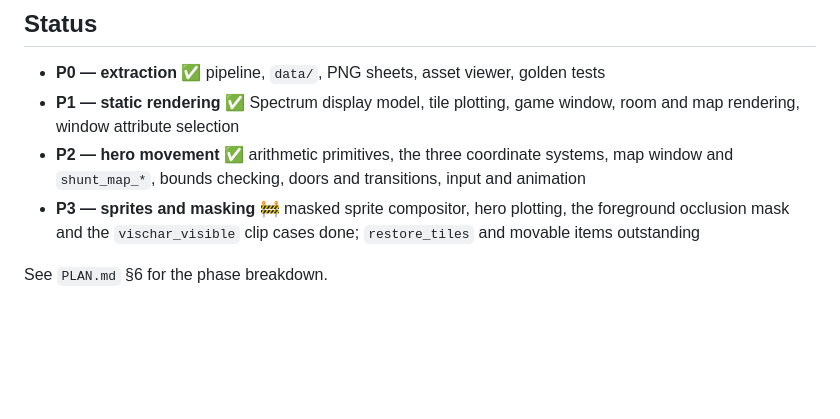
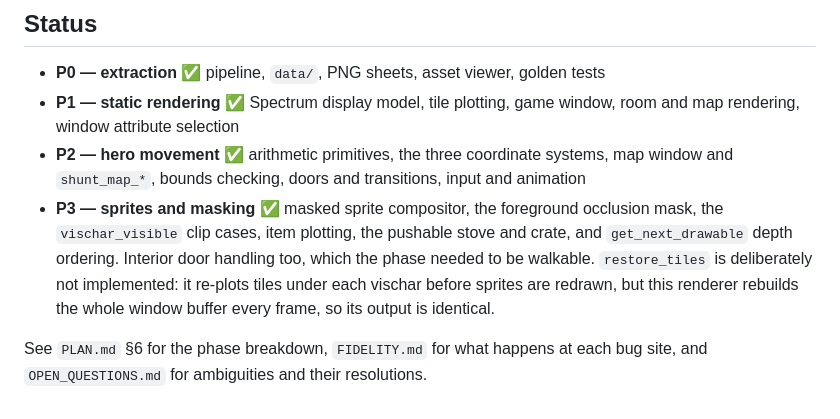
Before and after one commit to a-taylor/thegreatescape, a Markdown page: README.md, the part around the change. Rendered like a GitHub page; blank space fills up the shorter version.

```diff
--- a/README.md
+++ b/README.md
@@ -113,8 +113,13 @@ than to the game.
   map rendering, window attribute selection
 - **P2 — hero movement** ✅ arithmetic primitives, the three coordinate systems, map window
   and `shunt_map_*`, bounds checking, doors and transitions, input and animation
-- **P3 — sprites and masking** 🚧 masked sprite compositor, hero plotting, the
-  foreground occlusion mask and the `vischar_visible` clip cases done;
-  `restore_tiles` and movable items outstanding
+- **P3 — sprites and masking** ✅ masked sprite compositor, the foreground occlusion mask,
+  the `vischar_visible` clip cases, item plotting, the pushable stove and crate, and
+  `get_next_drawable` depth ordering. Interior door handling too, which the phase needed
+  to be walkable.
+  `restore_tiles` is deliberately not implemented: it re-plots tiles under each vischar
+  before sprites are redrawn, but this renderer rebuilds the whole window buffer every
+  frame, so its output is identical.
 
-See `PLAN.md` §6 for the phase breakdown.
+See `PLAN.md` §6 for the phase breakdown, `FIDELITY.md` for what happens at each bug site,
+and `OPEN_QUESTIONS.md` for ambiguities and their resolutions.
```
Also changed, not shown: FIDELITY.md (+23 -2 lines), OPEN_QUESTIONS.md (+4 -2 lines).
